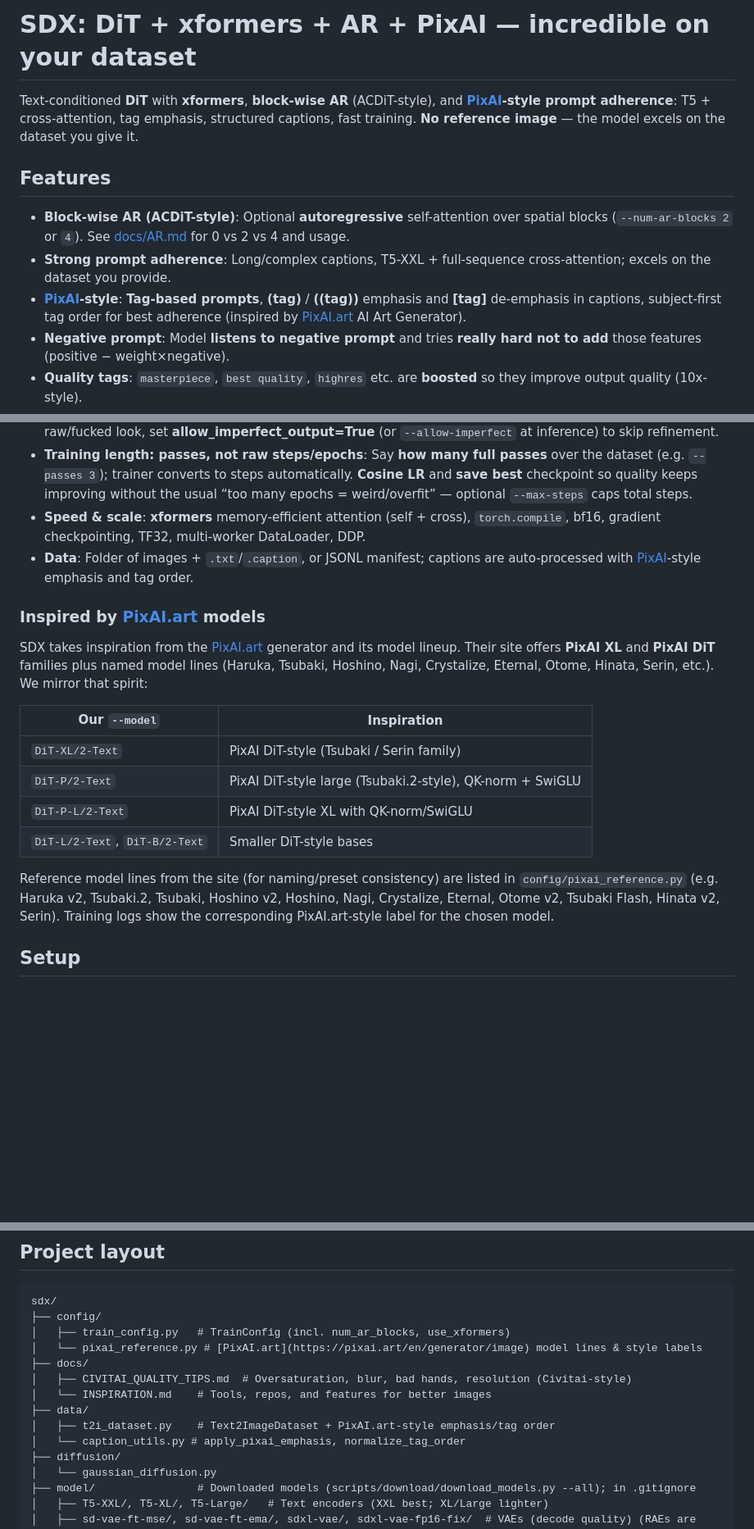
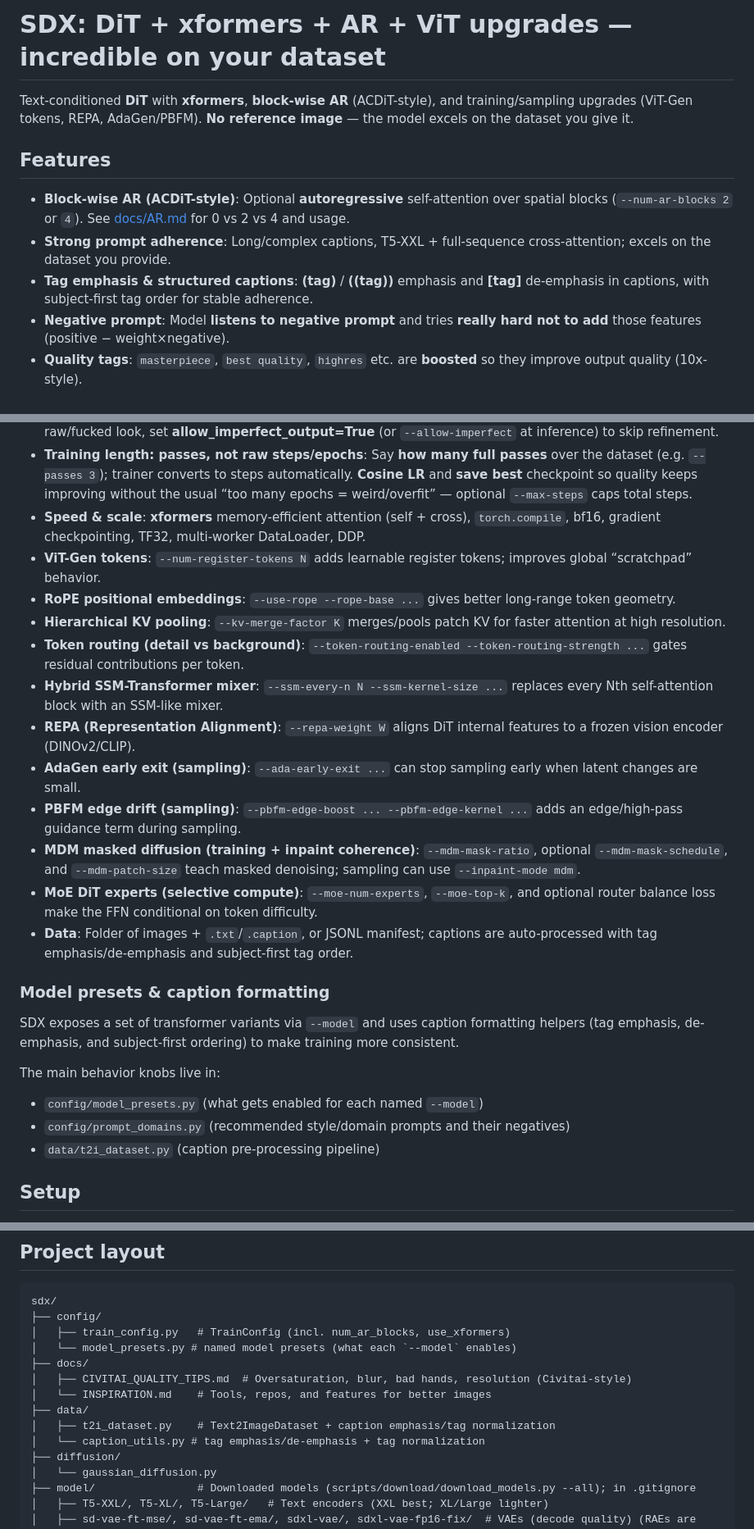
Before and after one commit to Llunarstack/sdx, a Markdown page: README.md, 3 parts joined by grey strips. Shown at 82% size. GitHub-like rendering; blank space fills up the shorter version.

Commit message:
Update README to highlight model upgrades
Document the key ViT-Gen/REPA/AdaGen/PBFM/MDM/OCR and character/book workflows so users can find the new capabilities and flags quickly.

```diff
--- a/README.md
+++ b/README.md
@@ -1,32 +1,38 @@
-# SDX: DiT + xformers + AR + PixAI — incredible on your dataset
+# SDX: DiT + xformers + AR + ViT upgrades — incredible on your dataset
 
-Text-conditioned **DiT** with **xformers**, **block-wise AR** (ACDiT-style), and **[PixAI](https://pixai.art/en/generator/image)-style prompt adherence**: T5 + cross-attention, tag emphasis, structured captions, fast training. **No reference image** — the model excels on the dataset you give it.
+Text-conditioned **DiT** with **xformers**, **block-wise AR** (ACDiT-style), and training/sampling upgrades (ViT-Gen tokens, REPA, AdaGen/PBFM). **No reference image** — the model excels on the dataset you give it.
 
 ## Features
 
 - **Block-wise AR (ACDiT-style)**: Optional **autoregressive** self-attention over spatial blocks (`--num-ar-blocks 2` or `4`). See [docs/AR.md](docs/AR.md) for 0 vs 2 vs 4 and usage.
 - **Strong prompt adherence**: Long/complex captions, T5-XXL + full-sequence cross-attention; excels on the dataset you provide.
-- **[PixAI](https://pixai.art/en/generator/image)-style**: **Tag-based prompts**, **(tag)** / **((tag))** emphasis and **[tag]** de-emphasis in captions, subject-first tag order for best adherence (inspired by [PixAI.art](https://pixai.art/en/generator/image) AI Art Generator).
+- **Tag emphasis & structured captions**: **(tag)** / **((tag))** emphasis and **[tag]** de-emphasis in captions, with subject-first tag order for stable adherence.
 - **Negative prompt**: Model **listens to negative prompt** and tries **really hard not to add** those features (positive − weight×negative).
 - **Quality tags**: `masterpiece`, `best quality`, `highres` etc. are **boosted** so they improve output quality (10x-style).
 - **No character blending / correct count**: Multi-person prompts get **anti-blending** tags and negative terms so **distinct characters** and **right number of people** (not bare minimum).
 - **Fix imperfections during generation**: Model is trained to **fix near-clean images** (refinement: small-*t* samples) so at inference you can run an optional **refinement pass** after generation. If the user wants the raw/fucked look, set **allow_imperfect_output=True** (or `--allow-imperfect` at inference) to skip refinement.
 - **Training length: passes, not raw steps/epochs**: Say **how many full passes** over the dataset (e.g. `--passes 3`); trainer converts to steps automatically. **Cosine LR** and **save best** checkpoint so quality keeps improving without the usual “too many epochs = weird/overfit” — optional `--max-steps` caps total steps.
 - **Speed & scale**: **xformers** memory-efficient attention (self + cross), `torch.compile`, bf16, gradient checkpointing, TF32, multi-worker DataLoader, DDP.
-- **Data**: Folder of images + `.txt`/`.caption`, or JSONL manifest; captions are auto-processed with [PixAI](https://pixai.art/en/generator/image)-style emphasis and tag order.
+- **ViT-Gen tokens**: `--num-register-tokens N` adds learnable register tokens; improves global “scratchpad” behavior.
+- **RoPE positional embeddings**: `--use-rope --rope-base ...` gives better long-range token geometry.
+- **Hierarchical KV pooling**: `--kv-merge-factor K` merges/pools patch KV for faster attention at high resolution.
+- **Token routing (detail vs background)**: `--token-routing-enabled --token-routing-strength ...` gates residual contributions per token.
+- **Hybrid SSM-Transformer mixer**: `--ssm-every-n N --ssm-kernel-size ...` replaces every Nth self-attention block with an SSM-like mixer.
+- **REPA (Representation Alignment)**: `--repa-weight W` aligns DiT internal features to a frozen vision encoder (DINOv2/CLIP).
+- **AdaGen early exit (sampling)**: `--ada-early-exit ...` can stop sampling early when latent changes are small.
+- **PBFM edge drift (sampling)**: `--pbfm-edge-boost ... --pbfm-edge-kernel ...` adds an edge/high-pass guidance term during sampling.
+- **MDM masked diffusion (training + inpaint coherence)**: `--mdm-mask-ratio`, optional `--mdm-mask-schedule`, and `--mdm-patch-size` teach masked denoising; sampling can use `--inpaint-mode mdm`.
+- **MoE DiT experts (selective compute)**: `--moe-num-experts`, `--moe-top-k`, and optional router balance loss make the FFN conditional on token difficulty.
+- **Data**: Folder of images + `.txt`/`.caption`, or JSONL manifest; captions are auto-processed with tag emphasis/de-emphasis and subject-first tag order.
 
-### Inspired by [PixAI.art](https://pixai.art/en/generator/image) models
+### Model presets & caption formatting
 
-SDX takes inspiration from the [PixAI.art](https://pixai.art/en/generator/image) generator and its model lineup. Their site offers **PixAI XL** and **PixAI DiT** families plus named model lines (Haruka, Tsubaki, Hoshino, Nagi, Crystalize, Eternal, Otome, Hinata, Serin, etc.). We mirror that spirit:
+SDX exposes a set of transformer variants via `--model` and uses caption formatting helpers (tag emphasis, de-emphasis, and subject-first ordering) to make training more consistent.
 
-| Our `--model` | Inspiration |
-|---------------|-------------|
-| `DiT-XL/2-Text` | PixAI DiT-style (Tsubaki / Serin family) |
-| `DiT-P/2-Text` | PixAI DiT-style large (Tsubaki.2-style), QK-norm + SwiGLU |
-| `DiT-P-L/2-Text` | PixAI DiT-style XL with QK-norm/SwiGLU |
-| `DiT-L/2-Text`, `DiT-B/2-Text` | Smaller DiT-style bases |
-
-Reference model lines from the site (for naming/preset consistency) are listed in `config/pixai_reference.py` (e.g. Haruka v2, Tsubaki.2, Tsubaki, Hoshino v2, Hoshino, Nagi, Crystalize, Eternal, Otome v2, Tsubaki Flash, Hinata v2, Serin). Training logs show the corresponding PixAI.art-style label for the chosen model.
+The main behavior knobs live in:
+- `config/model_presets.py` (what gets enabled for each named `--model`)
+- `config/prompt_domains.py` (recommended style/domain prompts and their negatives)
+- `data/t2i_dataset.py` (caption pre-processing pipeline)
 
 ## Setup
 
@@ -322,13 +333,13 @@ Sampling uses a fixed DDIM-style loop with cond/uncond. Use `sample.py --prompt
 sdx/
 ├── config/
 │   ├── train_config.py   # TrainConfig (incl. num_ar_blocks, use_xformers)
-│   └── pixai_reference.py # [PixAI.art](https://pixai.art/en/generator/image) model lines & style labels
+│   └── model_presets.py # named model presets (what each `--model` enables)
 ├── docs/
 │   ├── CIVITAI_QUALITY_TIPS.md  # Oversaturation, blur, bad hands, resolution (Civitai-style)
 │   └── INSPIRATION.md    # Tools, repos, and features for better images
 ├── data/
-│   ├── t2i_dataset.py    # Text2ImageDataset + PixAI.art-style emphasis/tag order
-│   └── caption_utils.py # apply_pixai_emphasis, normalize_tag_order
+│   ├── t2i_dataset.py    # Text2ImageDataset + caption emphasis/tag normalization
+│   └── caption_utils.py # tag emphasis/de-emphasis + tag normalization
 ├── diffusion/
 │   └── gaussian_diffusion.py
 ├── model/                # Downloaded models (scripts/download/download_models.py --all); in .gitignore
```
Also changed, not shown: other parts of README.md (+9 -5 lines).
